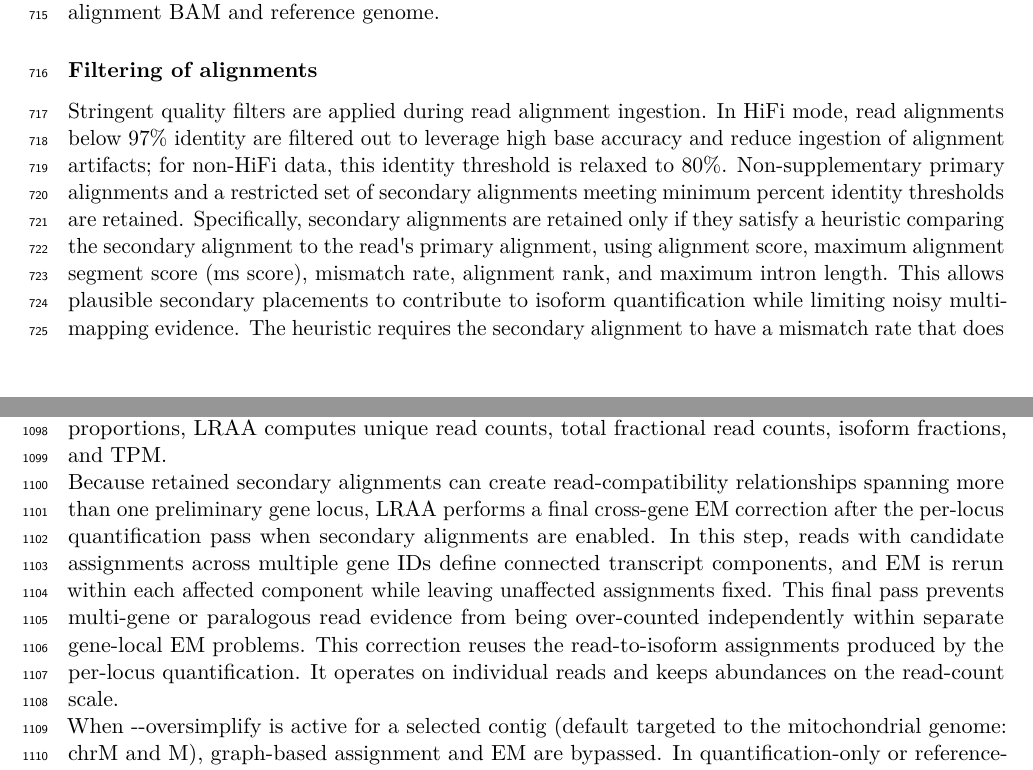
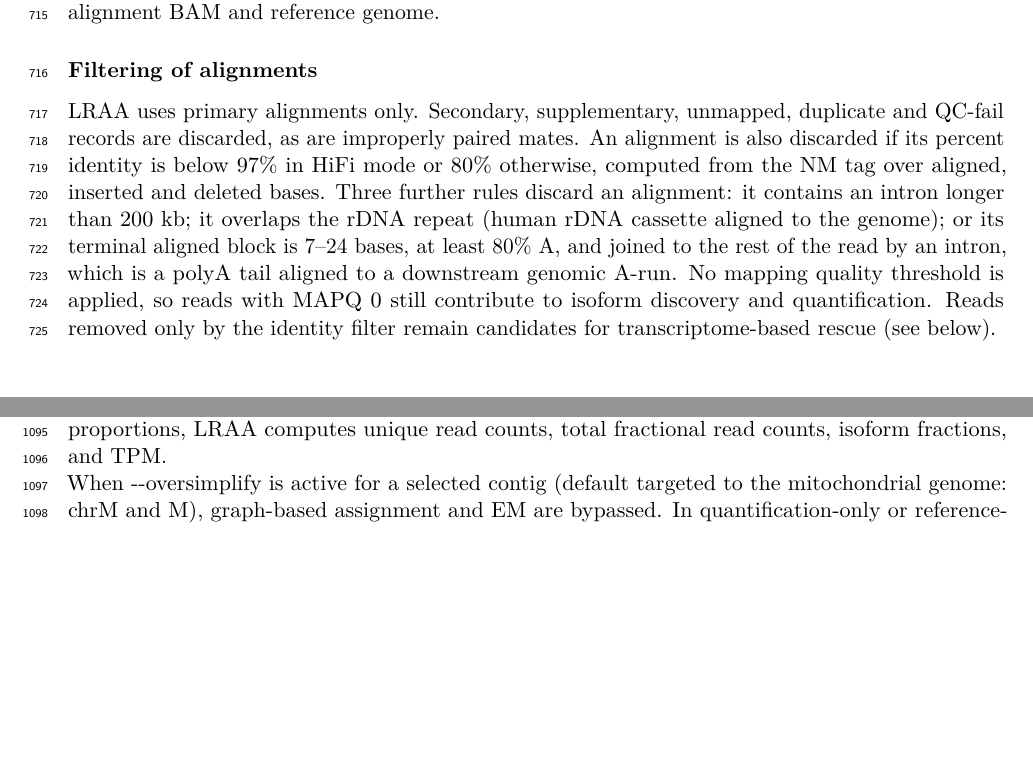
Before and after one commit to MethodsDev/LRAA-paper-LaTeX, a LaTeX document (main.tex, which reads sections/methods.tex): two parts of pages 25 and 34 of 73, joined at a grey line, cut so that both start at the same text, the shorter picture padded with empty space. Compiled offline with pdfLaTeX.

Commit message:
Methods: alignment filtering matches LRAA (primary only, identity, long intron, rDNA, landed polyA tail, no MAPQ floor); drop the removed cross-gene EM correction
Co-Authored-By: Claude Opus 5.5 <noreply@anthropic.com>

```diff
--- a/sections/methods.tex
+++ b/sections/methods.tex
@@ -14,7 +14,7 @@ LRAA requires coordinate-sorted BAM files of long RNA-seq reads aligned to a ref
 
 \subsubsection{Filtering of alignments}\label{filtering-of-alignments}
 
-Stringent quality filters are applied during read alignment ingestion. In HiFi mode, read alignments below 97\% identity are filtered out to leverage high base accuracy and reduce ingestion of alignment artifacts; for non-HiFi data, this identity threshold is relaxed to 80\%. Non-supplementary primary alignments and a restricted set of secondary alignments meeting minimum percent identity thresholds are retained. Specifically, secondary alignments are retained only if they satisfy a heuristic comparing the secondary alignment to the read\textquotesingle s primary alignment, using alignment score, maximum alignment segment score (ms score), mismatch rate, alignment rank, and maximum intron length. This allows plausible secondary placements to contribute to isoform quantification while limiting noisy multi-mapping evidence. The heuristic requires the secondary alignment to have a mismatch rate that does not exceed that of the primary alignment and either to be the top-ranked secondary alignment with near-tied ms scores or have a lower mismatch rate together with a larger longest intron (preferentially excluding processed pseudogenes).
+LRAA uses primary alignments only. Secondary, supplementary, unmapped, duplicate and QC-fail records are discarded, as are improperly paired mates. An alignment is also discarded if its percent identity is below 97\% in HiFi mode or 80\% otherwise, computed from the NM tag over aligned, inserted and deleted bases. Three further rules discard an alignment: it contains an intron longer than 200 kb; it overlaps the rDNA repeat (human rDNA cassette aligned to the genome); or its terminal aligned block is 7--24 bases, at least 80\% A, and joined to the rest of the read by an intron, which is a polyA tail aligned to a downstream genomic A-run. No mapping quality threshold is applied, so reads with MAPQ 0 still contribute to isoform discovery and quantification. Reads removed only by the identity filter remain candidates for transcriptome-based rescue (see below).
 
 \subsubsection{Normalization of read coverage for isoform discovery}\label{normalization-of-read-coverage-for-isoform-discovery}
 
@@ -170,8 +170,6 @@ During draft transcript assembly and iterative filtering, LRAA instead sets \(\a
 Once the transcript set has been fixed, this model-selection concern no longer applies. Regularization during final quantification and quant-only mode can preserve nonzero abundance estimates for isoforms whose reads remain difficult to assign uniquely without changing which transcripts are reconstructed. The 250-iteration limit also restricts further amplification of small allocation differences when the EM algorithm has not converged by that point.
 
 In each per-locus EM, iteration stops early when the Euclidean norm of the change between consecutive isoform-proportion vectors falls below 1e-6, and otherwise after 1,000 iterations during assembly or 250 during final quantification and quantification-only analysis. From the resulting proportions, LRAA computes unique read counts, total fractional read counts, isoform fractions, and TPM.
-
-Because retained secondary alignments can create read-compatibility relationships spanning more than one preliminary gene locus, LRAA performs a final cross-gene EM correction after the per-locus quantification pass when secondary alignments are enabled. In this step, reads with candidate assignments across multiple gene IDs define connected transcript components, and EM is rerun within each affected component while leaving unaffected assignments fixed. This final pass prevents multi-gene or paralogous read evidence from being over-counted independently within separate gene-local EM problems. This correction reuses the read-to-isoform assignments produced by the per-locus quantification. It operates on individual reads and keeps abundances on the read-count scale.
 
 When -\/-oversimplify is active for a selected contig (default targeted to the mitochondrial genome: chrM and M), graph-based assignment and EM are bypassed. In quantification-only or reference-guided runs with supplied transcript models, each read is assigned to the model having the greatest positive exonic base-pair overlap; ties are resolved randomly, and reads without positive overlap remain unassigned. In annotation-free discovery, LRAA instead creates a single-exon pseudo-transcript for each strand containing retained reads, spanning the complete contig or requested region, and assigns all such reads to that pseudo-transcript.
 
```
